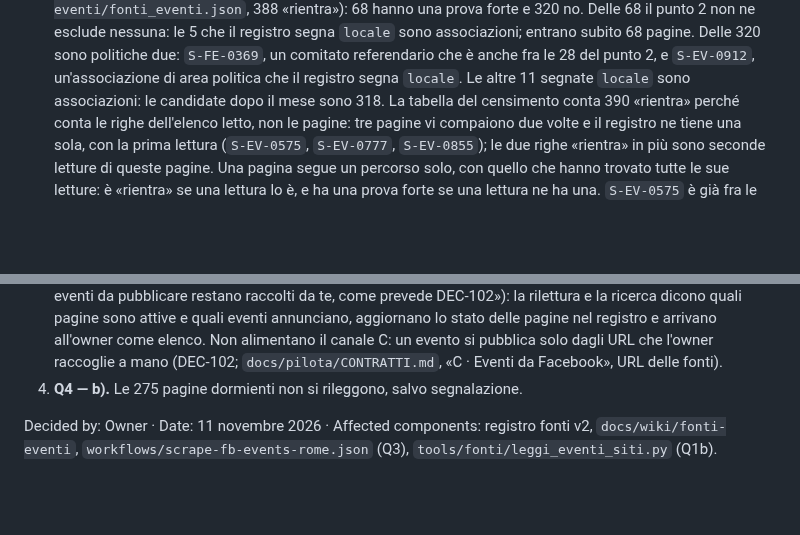
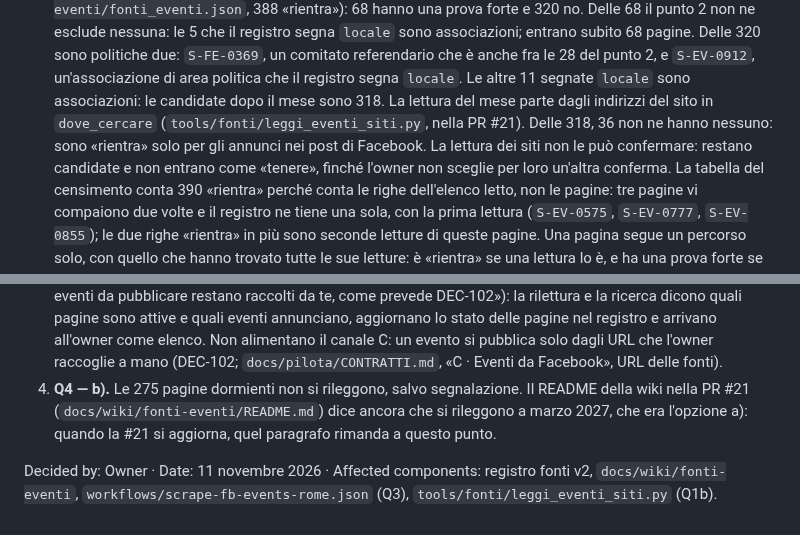
Before and after one commit to QuartieriNews/QN, a Markdown page: decisions/DEC-024-census-facebook-pages-into-registry.md, 2 parts joined by grey strips. GitHub-like rendering; blank space fills up the shorter version.

Commit message:
DEC-024, review cycle 8 (granted by the owner): the 36 candidates without a site address stay candidates until the owner chooses another confirmation; the wiki's old March 2027 rereading is marked for a pointer to Q4
Co-Authored-By: Claude Opus 5.5 <noreply@anthropic.com>
Claude-Session: https://claude.ai/code/session_01C5GkXYQAcCGy5TYL2eAVHf

```diff
--- a/decisions/DEC-024-census-facebook-pages-into-registry.md
+++ b/decisions/DEC-024-census-facebook-pages-into-registry.md
@@ -100,6 +100,11 @@ Decision:
    Delle 320 sono politiche due: `S-FE-0369`, un comitato referendario che è anche fra le 28
    del punto 2, e `S-EV-0912`, un'associazione di area politica che il registro segna `locale`.
    Le altre 11 segnate `locale` sono associazioni: le candidate dopo il mese sono 318.
+   La lettura del mese parte dagli indirizzi del sito in `dove_cercare`
+   (`tools/fonti/leggi_eventi_siti.py`, nella PR #21). Delle 318, 36 non ne hanno nessuno: sono
+   «rientra» solo per gli annunci nei post di Facebook. La lettura dei siti non le può
+   confermare: restano candidate e non entrano come «tenere», finché l'owner non sceglie per
+   loro un'altra conferma.
    La tabella del censimento conta 390 «rientra» perché conta le righe dell'elenco letto, non le
    pagine: tre pagine vi compaiono due volte e il registro ne tiene una sola, con la prima
    lettura (`S-EV-0575`, `S-EV-0777`, `S-EV-0855`); le due righe «rientra» in più sono seconde
@@ -151,7 +156,9 @@ Decision:
    pagine nel registro e arrivano all'owner come elenco. Non alimentano il canale C: un evento
    si pubblica solo dagli URL che l'owner raccoglie a mano (DEC-102; `docs/pilota/CONTRATTI.md`,
    «C · Eventi da Facebook», URL delle fonti).
-4. **Q4 — b).** Le 275 pagine dormienti non si rileggono, salvo segnalazione.
+4. **Q4 — b).** Le 275 pagine dormienti non si rileggono, salvo segnalazione. Il README della
+   wiki nella PR #21 (`docs/wiki/fonti-eventi/README.md`) dice ancora che si rileggono a marzo
+   2027, che era l'opzione a): quando la #21 si aggiorna, quel paragrafo rimanda a questo punto.
 
 Decided by: Owner · Date: 11 novembre 2026 · Affected components: registro fonti v2, `docs/wiki/fonti-eventi`,
 `workflows/scrape-fb-events-rome.json` (Q3),
```
